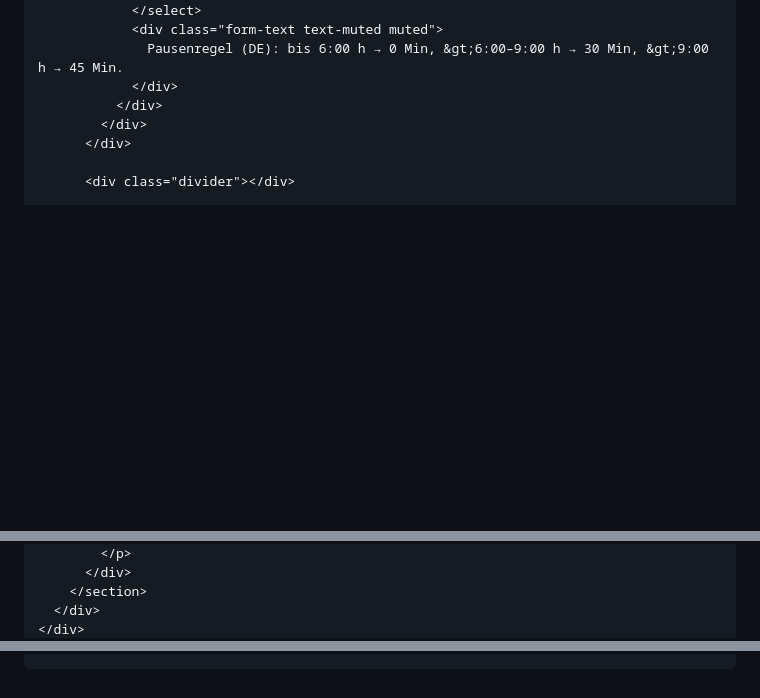
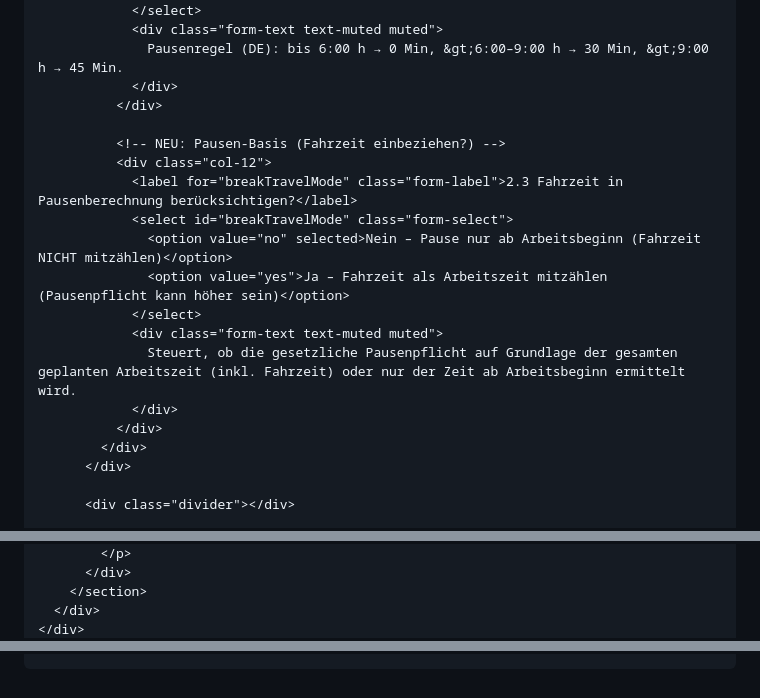
Before and after one commit to sebthecrab/Heimfahrt-Rechner, a Markdown page: README.md, 3 parts joined by grey strips. Drawn GitHub-style; blank space fills up the shorter version.

```diff
--- a/README.md
+++ b/README.md
@@ -171,6 +171,18 @@
                   Pausenregel (DE): bis 6:00 h → 0 Min, &gt;6:00–9:00 h → 30 Min, &gt;9:00 h → 45 Min.
                 </div>
               </div>
+
+              <!-- NEU: Pausen-Basis (Fahrzeit einbeziehen?) -->
+              <div class="col-12">
+                <label for="breakTravelMode" class="form-label">2.3 Fahrzeit in Pausenberechnung berücksichtigen?</label>
+                <select id="breakTravelMode" class="form-select">
+                  <option value="no" selected>Nein – Pause nur ab Arbeitsbeginn (Fahrzeit NICHT mitzählen)</option>
+                  <option value="yes">Ja – Fahrzeit als Arbeitszeit mitzählen (Pausenpflicht kann höher sein)</option>
+                </select>
+                <div class="form-text text-muted muted">
+                  Steuert, ob die gesetzliche Pausenpflicht auf Grundlage der gesamten geplanten Arbeitszeit (inkl. Fahrzeit) oder nur der Zeit ab Arbeitsbeginn ermittelt wird.
+                </div>
+              </div>
             </div>
           </div>
 
@@ -304,7 +316,8 @@
         arrivalWork:   document.getElementById("arrivalWork").value   || "",
         driverMode:    document.getElementById("driverMode").value    || "solo",
         workStart:     document.getElementById("workStart").value     || "",
-        plannedWork:   document.getElementById("plannedWork").value   || "8"
+        plannedWork:   document.getElementById("plannedWork").value   || "8",
+        breakTravelMode: document.getElementById("breakTravelMode").value || "no"
       };
       try {
         setCookie(PREFS_COOKIE, JSON.stringify(prefs), COOKIE_TTL_DAYS);
@@ -325,6 +338,7 @@
           if (prefs.driverMode)    document.getElementById("driverMode").value    = prefs.driverMode;
           if (prefs.workStart)     document.getElementById("workStart").value     = prefs.workStart;
           if (prefs.plannedWork)   document.getElementById("plannedWork").value   = prefs.plannedWork;
+          if (prefs.breakTravelMode) document.getElementById("breakTravelMode").value = prefs.breakTravelMode;
         }
       } catch (e) {
         // Ungültiger Inhalt → Cookie löschen
@@ -444,6 +458,7 @@
       const driverModeEl    = document.getElementById("driverMode");
       const workStartEl     = document.getElementById("workStart");
       const plannedWorkEl   = document.getElementById("plannedWork");
+      const breakTravelModeEl = document.getElementById("breakTravelMode");
 
       // Ergebnis-Elemente
       const driveDurationEl = document.getElementById("driveDuration");
@@ -460,6 +475,7 @@
       const workStart     = workStartEl.value;
       const plannedHrs    = Number(plannedWorkEl.value);
       const driverMode    = driverModeEl.value;
+      const breakTravelMode = breakTravelModeEl.value; // "yes" | "no"
 
       if (!homeDeparture) { setError(homeDepartureEl, "Bitte Abfahrtszeit eingeben."); valid = false; } else { clearError(homeDepartureEl); }
       if (!arrivalWork)   { setError(arrivalWorkEl,   "Bitte Ankunftszeit eingeben.");  valid = false; } else { clearError(arrivalWorkEl); }
@@ -493,15 +509,19 @@
       // 1.2) Fahrzeit angerechnet (ggf. halbiert)
       const creditedDrive = driverMode === "shared" ? driveMinutes / 2 : driveMinutes;
 
-      // 2) Pausen gem. geplanter Arbeitszeit
-      const { total: breakMinutes, details } = getBreakDetails(plannedHrs);
-
-      // 2.3) Netto-Arbeitszeit im Betrieb = geplante Stunden − angerechnete Fahrzeit
+      // 2) Netto-Arbeitszeit im Betrieb = geplante Stunden − angerechnete Fahrzeit
       const plannedTotalMin = plannedHrs * 60;
       const netWorkAtSite = plannedTotalMin - creditedDrive;
+      const netClamped = Math.max(0, netWorkAtSite);
 
-      // Falls negative Nettozeit (z. B. sehr lange Fahrt + kurze geplante Zeit), bei 0 deckeln
-      const netClamped = Math.max(0, netWorkAtSite);
+      // 3) Pausenpflicht-BASIS nach Einstellung 2.3
+      //    - "yes"  → Basis = geplante Gesamtarbeitszeit (inkl. Fahrzeit)
+      //    - "no"   → Basis = geplante Gesamtarbeitszeit minus angerechnete Fahrzeit (ab Arbeitsbeginn)
+      const breakBasisMin = Math.max(0, breakTravelMode === "yes" ? plannedTotalMin : plannedTotalMin - creditedDrive);
+      const breakBasisHours = breakBasisMin / 60;
+
+      // 4) Pausen gem. Basis-Stunden
+      const { total: breakMinutes, details } = getBreakDetails(breakBasisHours);
 
       // Endzeit = Arbeitsbeginn + Nettozeit + Pausen
       const workStartMin = parseHHMMToMinutes(workStart);
@@ -519,6 +539,17 @@
       workEndEl.textContent       = formatMinutesToHHMM(endMinutesAbs);
 
       // Pausen-Detailsliste
+      const basisLabel = breakTravelMode === "yes"
+        ? "Basis für Pausen (inkl. Fahrzeit)"
+        : "Basis für Pausen (ab Arbeitsbeginn)";
+
+      const basisItem = `
+        <li class="list-group-item d-flex justify-content-between align-items-center">
+          <span class="muted">${basisLabel}</span>
+          <span class="badge text-bg-secondary">${formatDuration(breakBasisMin).replace(" h","")}</span>
+        </li>`;
+
       if (details.length === 0) {
         breakDetailsEl.innerHTML = `
+          ${basisItem}
           <li class="list-group-item d-flex justify-content-between align-items-center">
@@ -526,7 +557,7 @@
             <span class="badge text-bg-secondary">0 Min</span>
           </li>`;
       } else {
-        breakDetailsEl.innerHTML = details.map(d => `
+        breakDetailsEl.innerHTML = basisItem + details.map(d => `
           <li class="list-group-item d-flex justify-content-between align-items-center">
             <span>${d.label}</span>
             <span class="badge text-bg-secondary">${d.minutes} Min</span>
@@ -544,7 +575,7 @@
     document.getElementById("btnCalculate").addEventListener("click", calculate);
 
     // Live-Berechnung bei Änderungen + Speichern
-    ["homeDeparture","arrivalWork","driverMode","workStart","plannedWork"].forEach(id => {
+    ["homeDeparture","arrivalWork","driverMode","workStart","plannedWork","breakTravelMode"].forEach(id => {
       const el = document.getElementById(id);
       el.addEventListener("change", calculate);
       el.addEventListener("input", calculate);
@@ -555,7 +586,7 @@
       // kleine Verzögerung, damit die Felder wirklich geleert sind
       setTimeout(() => {
         // Gültigkeitsklassen entfernen
-        ["homeDeparture","arrivalWork","driverMode","workStart","plannedWork"].forEach(id => {
+        ["homeDeparture","arrivalWork","driverMode","workStart","plannedWork","breakTravelMode"].forEach(id => {
           const el = document.getElementById(id);
           el.classList.remove("is-valid","is-invalid");
         });
```
Also changed, not shown: other parts of README.md (+3 -3 lines).
